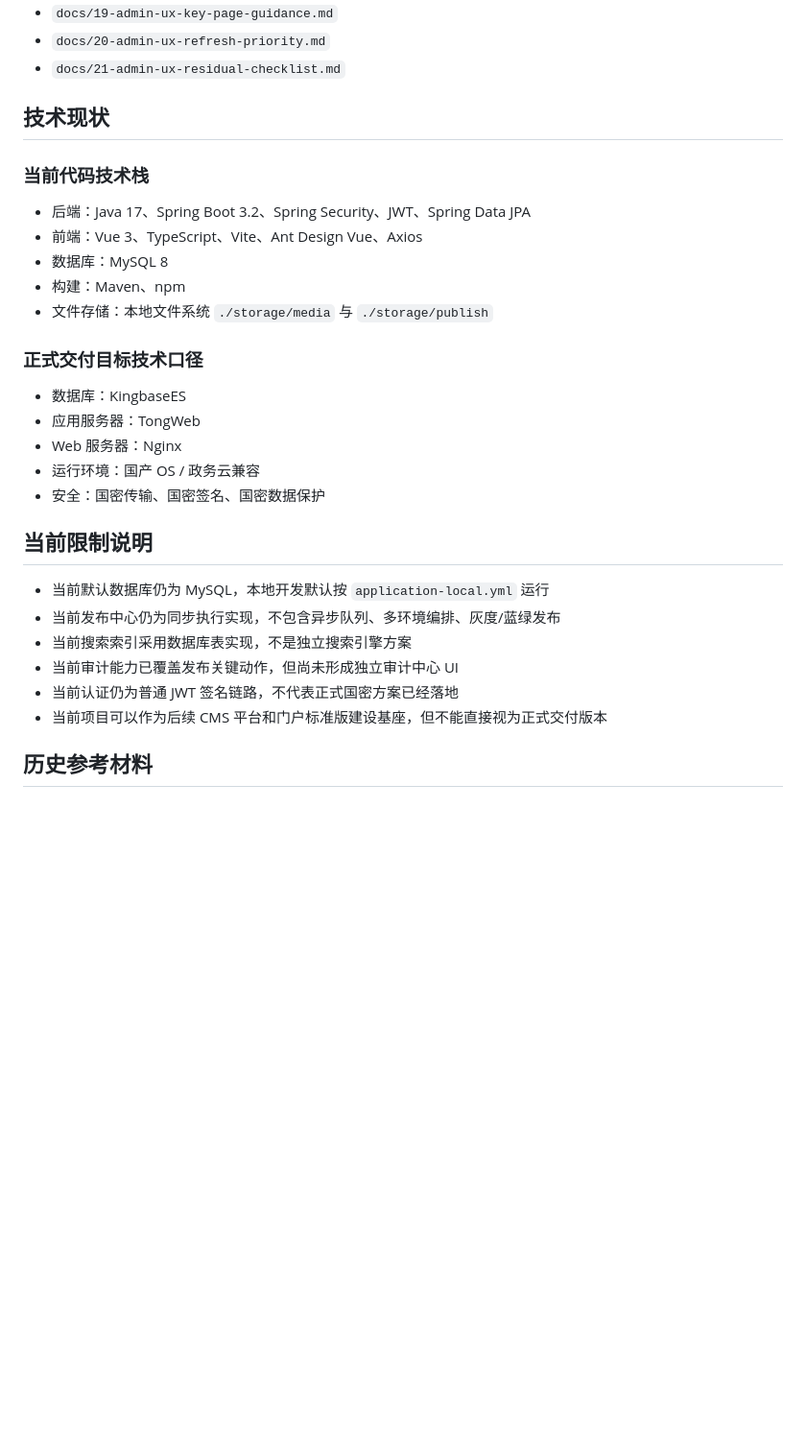
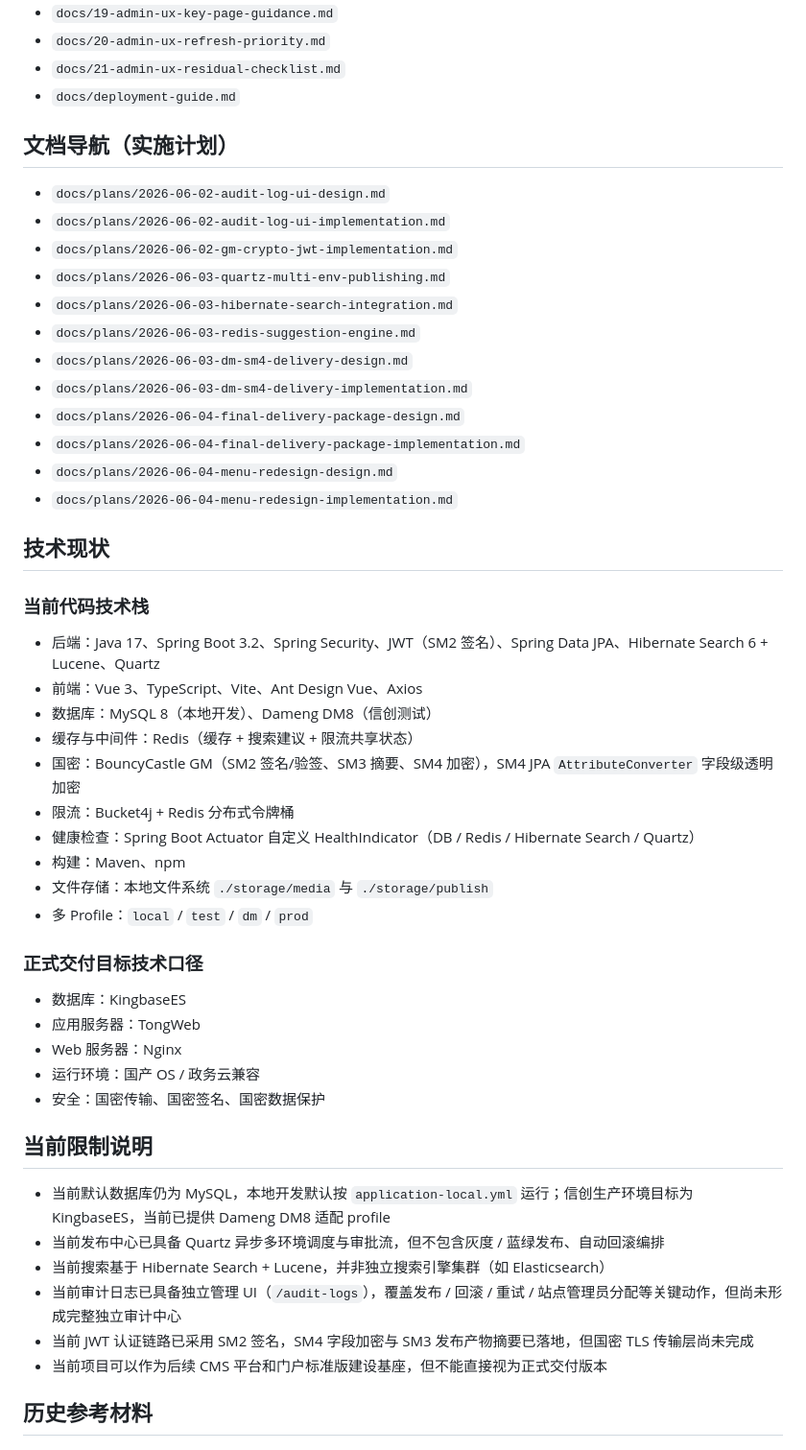
Before and after one commit to bobo-eng/Govcms, a Markdown page: README.md, the part around one of its changes. Shown at 96% size. Drawn GitHub-style; blank space fills up the shorter version.

Commit message:
docs: update root README with current capabilities, tech stack, and limitations

```diff
--- a/README.md
+++ b/README.md
@@ -74,16 +82,37 @@
 - `docs/19-admin-ux-key-page-guidance.md`
 - `docs/20-admin-ux-refresh-priority.md`
 - `docs/21-admin-ux-residual-checklist.md`
+- `docs/deployment-guide.md`
+
+## 文档导航（实施计划）
+
+- `docs/plans/2026-06-02-audit-log-ui-design.md`
+- `docs/plans/2026-06-02-audit-log-ui-implementation.md`
+- `docs/plans/2026-06-02-gm-crypto-jwt-implementation.md`
+- `docs/plans/2026-06-03-quartz-multi-env-publishing.md`
+- `docs/plans/2026-06-03-hibernate-search-integration.md`
+- `docs/plans/2026-06-03-redis-suggestion-engine.md`
+- `docs/plans/2026-06-03-dm-sm4-delivery-design.md`
+- `docs/plans/2026-06-03-dm-sm4-delivery-implementation.md`
+- `docs/plans/2026-06-04-final-delivery-package-design.md`
+- `docs/plans/2026-06-04-final-delivery-package-implementation.md`
+- `docs/plans/2026-06-04-menu-redesign-design.md`
+- `docs/plans/2026-06-04-menu-redesign-implementation.md`
 
 ## 技术现状
 
 ### 当前代码技术栈
 
-- 后端：Java 17、Spring Boot 3.2、Spring Security、JWT、Spring Data JPA
+- 后端：Java 17、Spring Boot 3.2、Spring Security、JWT（SM2 签名）、Spring Data JPA、Hibernate Search 6 + Lucene、Quartz
 - 前端：Vue 3、TypeScript、Vite、Ant Design Vue、Axios
-- 数据库：MySQL 8
+- 数据库：MySQL 8（本地开发）、Dameng DM8（信创测试）
+- 缓存与中间件：Redis（缓存 + 搜索建议 + 限流共享状态）
+- 国密：BouncyCastle GM（SM2 签名/验签、SM3 摘要、SM4 加密），SM4 JPA `AttributeConverter` 字段级透明加密
+- 限流：Bucket4j + Redis 分布式令牌桶
+- 健康检查：Spring Boot Actuator 自定义 HealthIndicator（DB / Redis / Hibernate Search / Quartz）
 - 构建：Maven、npm
 - 文件存储：本地文件系统 `./storage/media` 与 `./storage/publish`
+- 多 Profile：`local` / `test` / `dm` / `prod`
 
 ### 正式交付目标技术口径
 
@@ -95,11 +124,11 @@
 
 ## 当前限制说明
 
-- 当前默认数据库仍为 MySQL，本地开发默认按 `application-local.yml` 运行
-- 当前发布中心仍为同步执行实现，不包含异步队列、多环境编排、灰度/蓝绿发布
-- 当前搜索索引采用数据库表实现，不是独立搜索引擎方案
-- 当前审计能力已覆盖发布关键动作，但尚未形成独立审计中心 UI
-- 当前认证仍为普通 JWT 签名链路，不代表正式国密方案已经落地
+- 当前默认数据库仍为 MySQL，本地开发默认按 `application-local.yml` 运行；信创生产环境目标为 KingbaseES，当前已提供 Dameng DM8 适配 profile
+- 当前发布中心已具备 Quartz 异步多环境调度与审批流，但不包含灰度 / 蓝绿发布、自动回滚编排
+- 当前搜索基于 Hibernate Search + Lucene，并非独立搜索引擎集群（如 Elasticsearch）
+- 当前审计日志已具备独立管理 UI（`/audit-logs`），覆盖发布 / 回滚 / 重试 / 站点管理员分配等关键动作，但尚未形成完整独立审计中心
+- 当前 JWT 认证链路已采用 SM2 签名，SM4 字段加密与 SM3 发布产物摘要已落地，但国密 TLS 传输层尚未完成
 - 当前项目可以作为后续 CMS 平台和门户标准版建设基座，但不能直接视为正式交付版本
 
 ## 历史参考材料
```
Also changed, not shown: other parts of README.md (+28 -20 lines).
